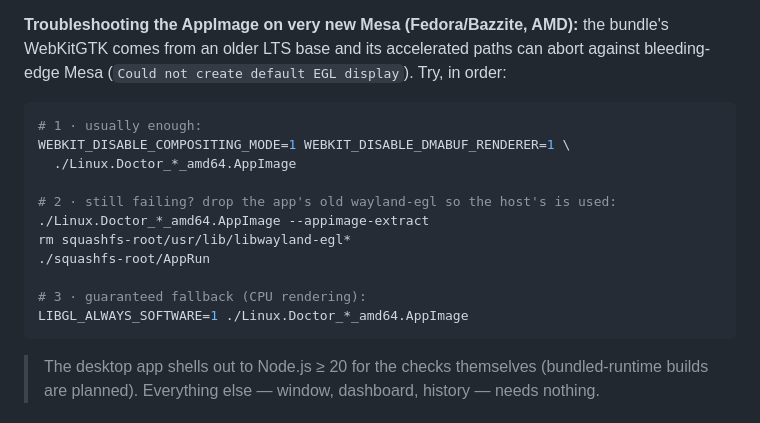
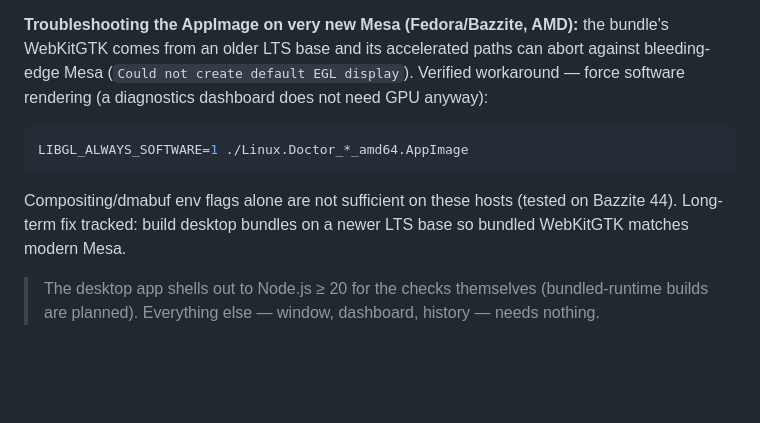
Before and after one commit to zShaD0w7x/linux-doctor, a Markdown page: README.md, the part around the change. Rendered like a GitHub page; blank space fills up the shorter version.

Commit message:
README: simplify AppImage/Mesa workaround to the verified one-liner
Extraction+env-flag tiers were tested live and still abort EGL on new
Mesa; only LIBGL_ALWAYS_SOFTWARE survived repeated runs. Document the
honest path, note the newer-base long-term fix.

````diff
--- a/README.md
+++ b/README.md
@@ -29,21 +29,16 @@ AppImage runs on most distributions (glibc-based); on immutable systems
 **Troubleshooting the AppImage on very new Mesa (Fedora/Bazzite, AMD):**
 the bundle's WebKitGTK comes from an older LTS base and its accelerated
 paths can abort against bleeding-edge Mesa (`Could not create default EGL
-display`). Try, in order:
+display`). Verified workaround — force software rendering (a diagnostics
+dashboard does not need GPU anyway):
 
 ```bash
-# 1 · usually enough:
-WEBKIT_DISABLE_COMPOSITING_MODE=1 WEBKIT_DISABLE_DMABUF_RENDERER=1 \
-  ./Linux.Doctor_*_amd64.AppImage
-
-# 2 · still failing? drop the app's old wayland-egl so the host's is used:
-./Linux.Doctor_*_amd64.AppImage --appimage-extract
-rm squashfs-root/usr/lib/libwayland-egl*
-./squashfs-root/AppRun
-
-# 3 · guaranteed fallback (CPU rendering):
 LIBGL_ALWAYS_SOFTWARE=1 ./Linux.Doctor_*_amd64.AppImage
 ```
+
+Compositing/dmabuf env flags alone are not sufficient on these hosts
+(tested on Bazzite 44). Long-term fix tracked: build desktop
+bundles on a newer LTS base so bundled WebKitGTK matches modern Mesa.
 
 > The desktop app shells out to Node.js ≥ 20 for the checks themselves
 > (bundled-runtime builds are planned). Everything else — window, dashboard,
````
